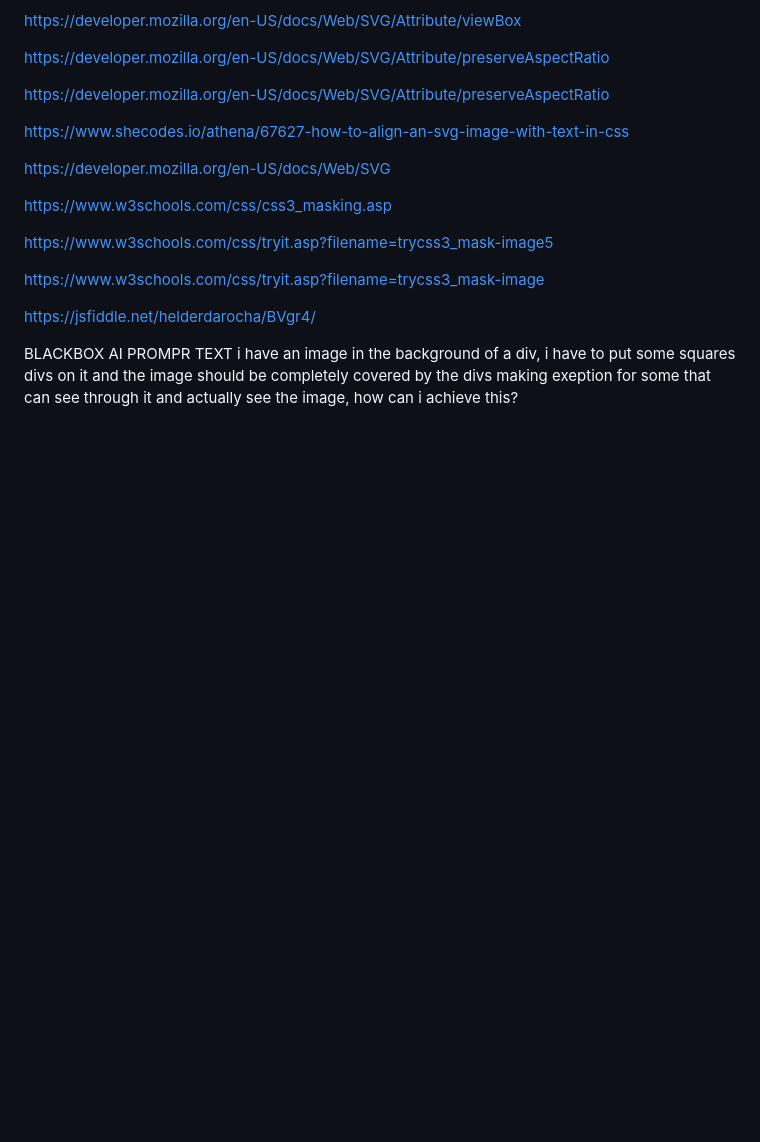
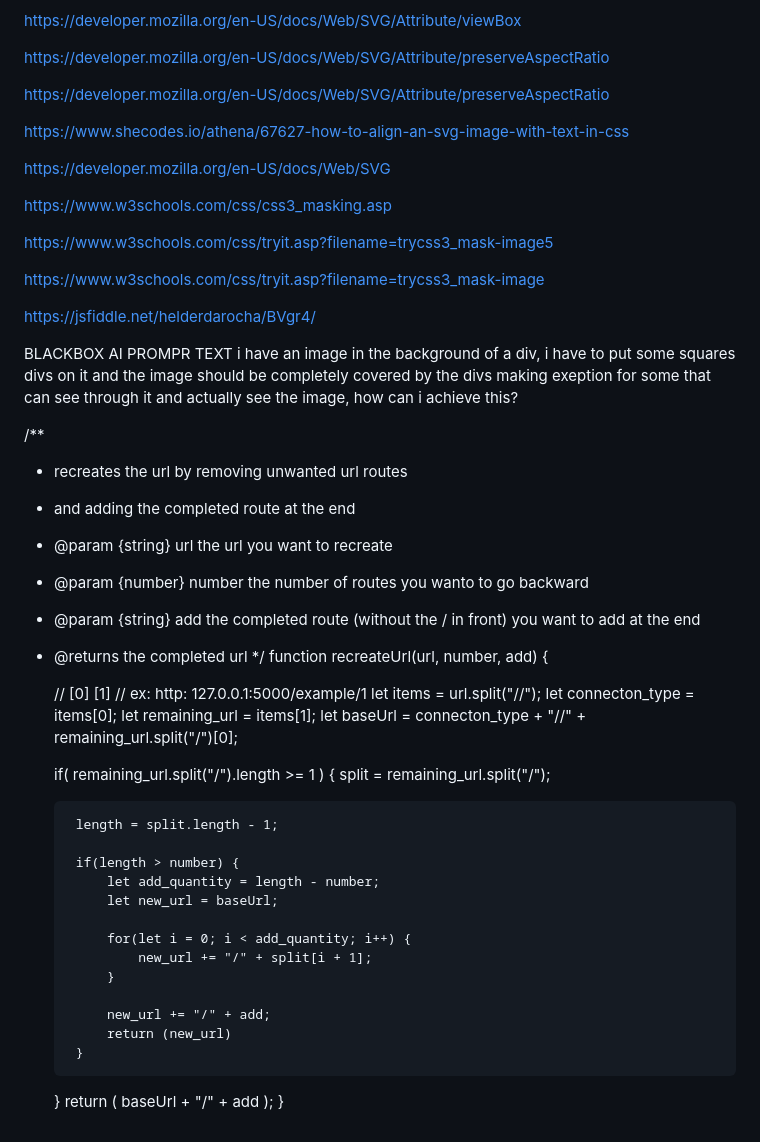
Before and after one commit to KemonoBAT4/Programming-Library, a Markdown page: README.md, the part around the change. Drawn GitHub-style; blank space fills up the shorter version.

```diff
--- a/README.md
+++ b/README.md
@@ -97,3 +97,41 @@ https://jsfiddle.net/helderdarocha/BVgr4/
 
 BLACKBOX AI PROMPR TEXT
 i have an image in the background of a div, i have to put some squares divs on it and the image should be completely covered by the divs making exeption for some that can see through it and actually see the image, how can i achieve this?
+
+
+/**
+ * recreates the url by removing unwanted url routes
+ * and adding the completed route at the end
+ * @param {string} url the url you want to recreate
+ * @param {number} number the number of routes you wanto to go backward
+ * @param {string} add the completed route (without the / in front) you want to add at the end
+ * @returns the completed url
+ */
+function recreateUrl(url, number, add) {
+
+    //      [0]        [1]
+    // ex: http:  127.0.0.1:5000/example/1
+    let items = url.split("//");
+    let connecton_type = items[0];
+    let remaining_url = items[1];
+    let baseUrl = connecton_type + "//" +  remaining_url.split("/")[0];
+
+    if( remaining_url.split("/").length >= 1 ) {
+        split = remaining_url.split("/");
+
+        length = split.length - 1;
+
+        if(length > number) {
+            let add_quantity = length - number;
+            let new_url = baseUrl;
+
+            for(let i = 0; i < add_quantity; i++) {
+                new_url += "/" + split[i + 1];
+            }
+
+            new_url += "/" + add;
+            return (new_url)
+        }
+    }
+    return ( baseUrl + "/" + add );
+}
```
